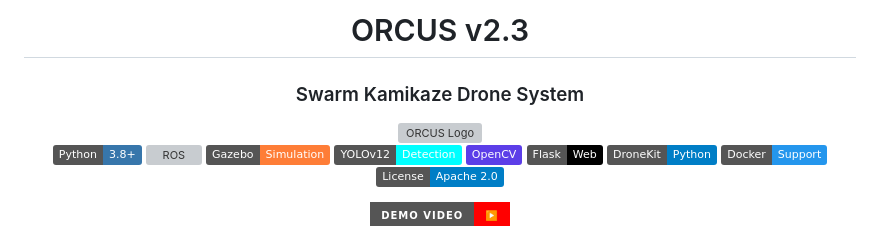
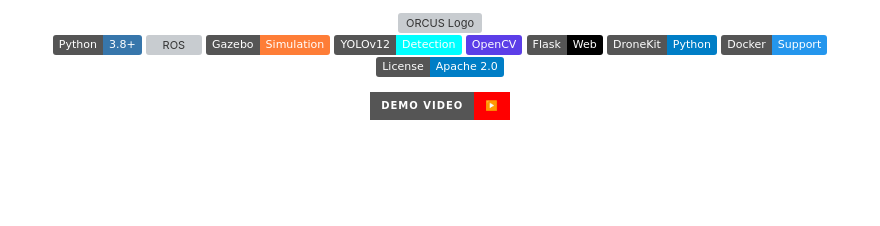
Before and after one commit to koesan/ORCUS, a Markdown page: README.md, the part around the change. Drawn GitHub-style; badges without logos; blank space fills up the shorter version; grey boxes are pictures that could not be loaded.

```diff
--- a/README.md
+++ b/README.md
@@ -1,8 +1,4 @@
 <div align="center">
-
-# ORCUS v2.3
-
-### Swarm Kamikaze Drone System
 
 <img src="image/logo_nbgr_low.png" alt="ORCUS Logo" width="430"/>
 
```
